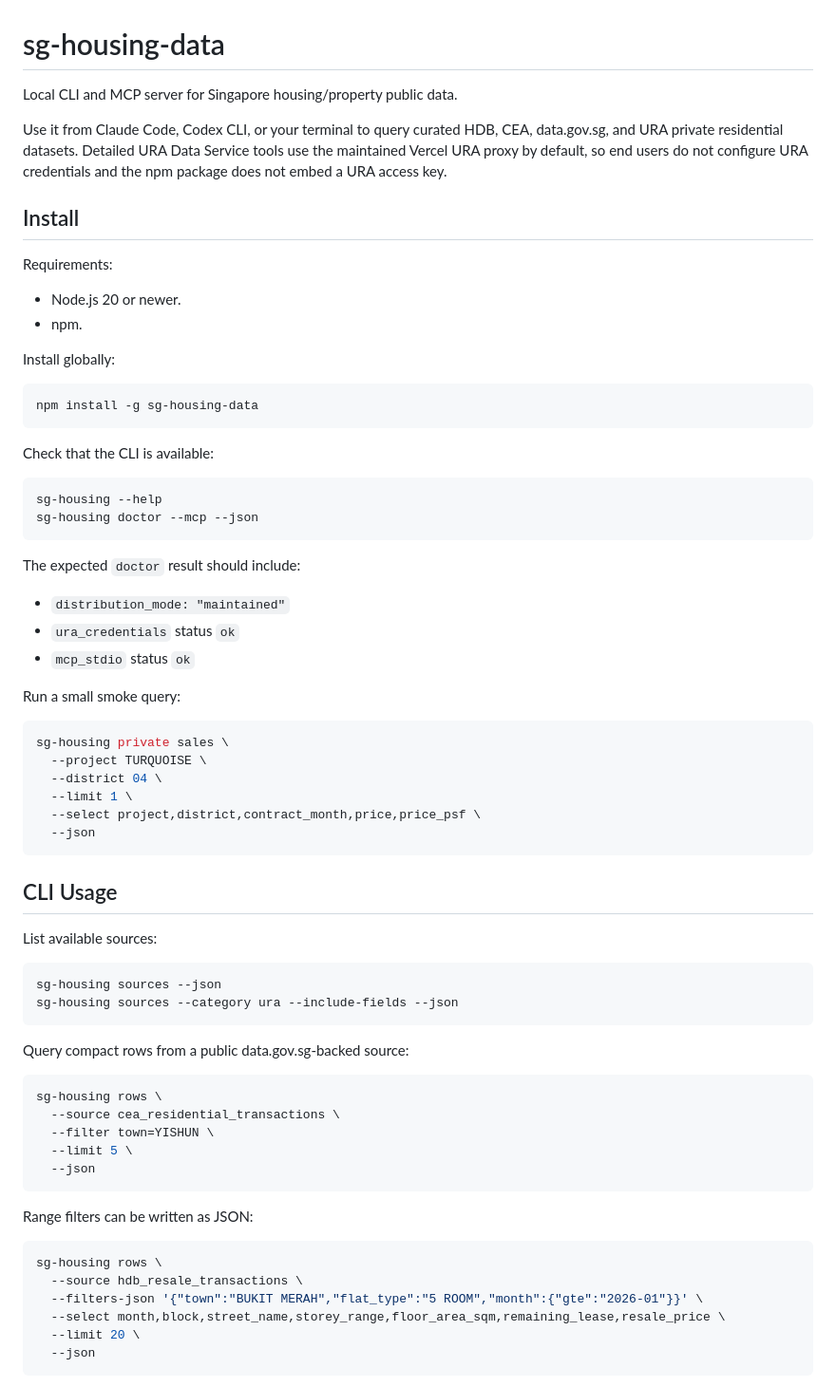
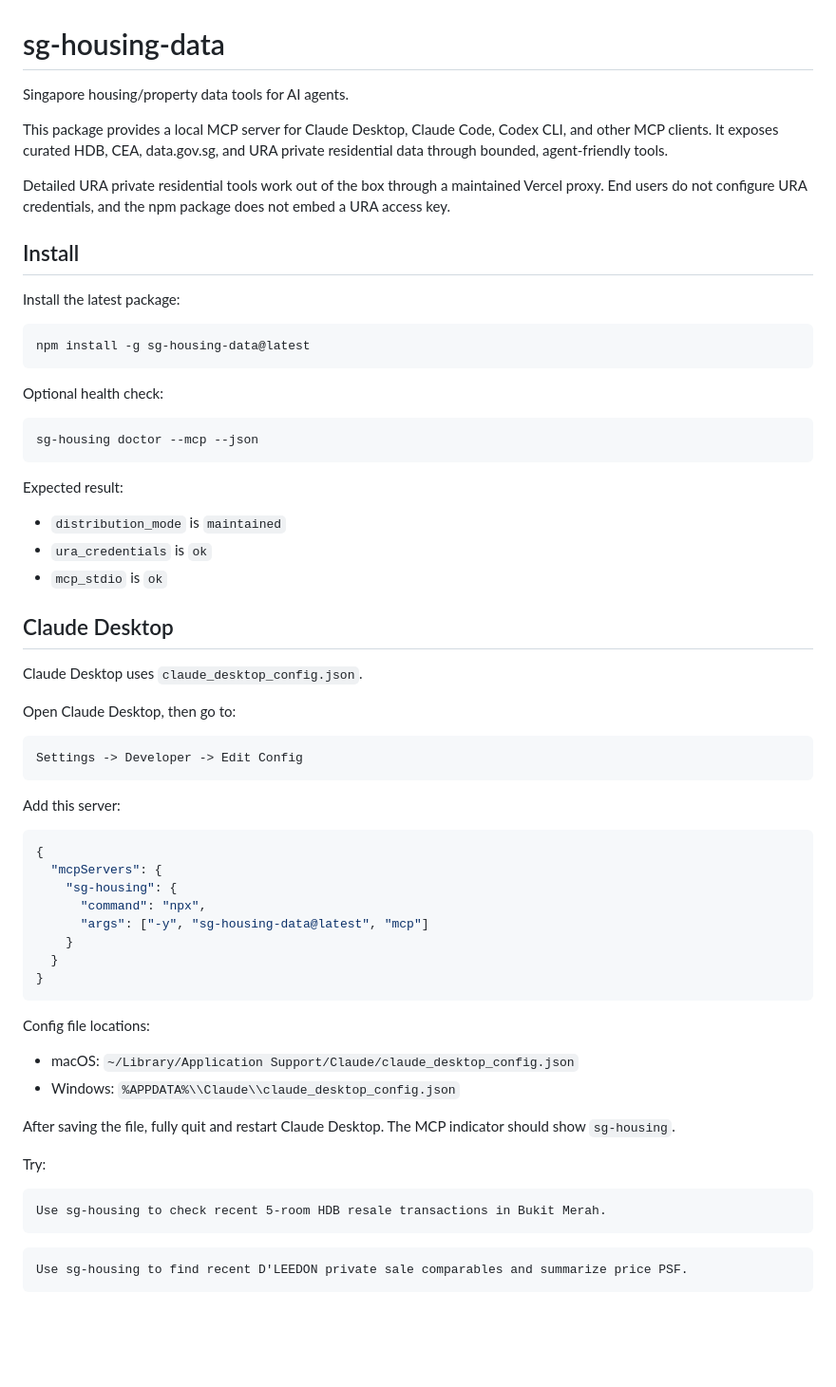
Before and after one commit to StevenSLXie/sg_prop_cli, a Markdown page: README.md, the part around one of its changes. Shown at 95% size. GitHub-like rendering; blank space fills up the shorter version.

Commit message:
Focus README on MCP client setup

````diff
--- a/README.md
+++ b/README.md
@@ -1,72 +1,67 @@
 # sg-housing-data
 
-Local CLI and MCP server for Singapore housing/property public data.
+Singapore housing/property data tools for AI agents.
 
-Use it from Claude Code, Codex CLI, or your terminal to query curated HDB, CEA, data.gov.sg, and URA private residential datasets. Detailed URA Data Service tools use the maintained Vercel URA proxy by default, so end users do not configure URA credentials and the npm package does not embed a URA access key.
+This package provides a local MCP server for Claude Desktop, Claude Code, Codex CLI, and other MCP clients. It exposes curated HDB, CEA, data.gov.sg, and URA private residential data through bounded, agent-friendly tools.
+
+Detailed URA private residential tools work out of the box through a maintained Vercel proxy. End users do not configure URA credentials, and the npm package does not embed a URA access key.
 
 ## Install
 
-Requirements:
-
-- Node.js 20 or newer.
-- npm.
-
-Install globally:
+Install the latest package:
 
 ```bash
-npm install -g sg-housing-data
+npm install -g sg-housing-data@latest
 ```
 
-Check that the CLI is available:
+Optional health check:
 
 ```bash
-sg-housing --help
 sg-housing doctor --mcp --json
 ```
 
-The expected `doctor` result should include:
+Expected result:
 
-- `distribution_mode: "maintained"`
-- `ura_credentials` status `ok`
-- `mcp_stdio` status `ok`
+- `distribution_mode` is `maintained`
+- `ura_credentials` is `ok`
+- `mcp_stdio` is `ok`
 
-Run a small smoke query:
+## Claude Desktop
 
-```bash
-sg-housing private sales \
-  --project TURQUOISE \
-  --district 04 \
-  --limit 1 \
-  --select project,district,contract_month,price,price_psf \
-  --json
+Claude Desktop uses `claude_desktop_config.json`.
+
+Open Claude Desktop, then go to:
+
+```text
+Settings -> Developer -> Edit Config
 ```
 
-## CLI Usage
+Add this server:
 
-List available sources:
-
-```bash
-sg-housing sources --json
-sg-housing sources --category ura --include-fields --json
+```json
+{
+  "mcpServers": {
+    "sg-housing": {
+      "command": "npx",
+      "args": ["-y", "sg-housing-data@latest", "mcp"]
+    }
+  }
+}
 ```
 
-Query compact rows from a public data.gov.sg-backed source:
+Config file locations:
 
-```bash
-sg-housing rows \
-  --source cea_residential_transactions \
-  --filter town=YISHUN \
-  --limit 5 \
-  --json
+- macOS: `~/Library/Application Support/Claude/claude_desktop_config.json`
+- Windows: `%APPDATA%\\Claude\\claude_desktop_config.json`
+
+After saving the file, fully quit and restart Claude Desktop. The MCP indicator should show `sg-housing`.
+
+Try:
+
+```text
+Use sg-housing to check recent 5-room HDB resale transactions in Bukit Merah.
 ```
 
-Range filters can be written as JSON:
-
-```bash
-sg-housing rows \
-  --source hdb_resale_transactions \
-  --filters-json '{"town":"BUKIT MERAH","flat_type":"5 ROOM","month":{"gte":"2026-01"}}' \
-  --select month,block,street_name,storey_range,floor_area_sqm,remaining_lease,resale_price \
-  --limit 20 \
-  --json
+```text
+Use sg-housing to find recent D'LEEDON private sale comparables and summarize price PSF.
 ```
````
Also changed, not shown: other parts of README.md (+52 -107 lines).
